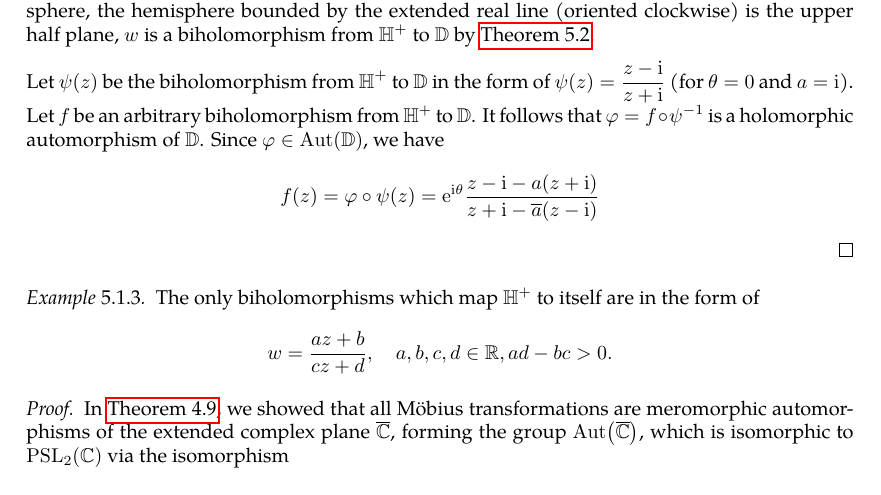
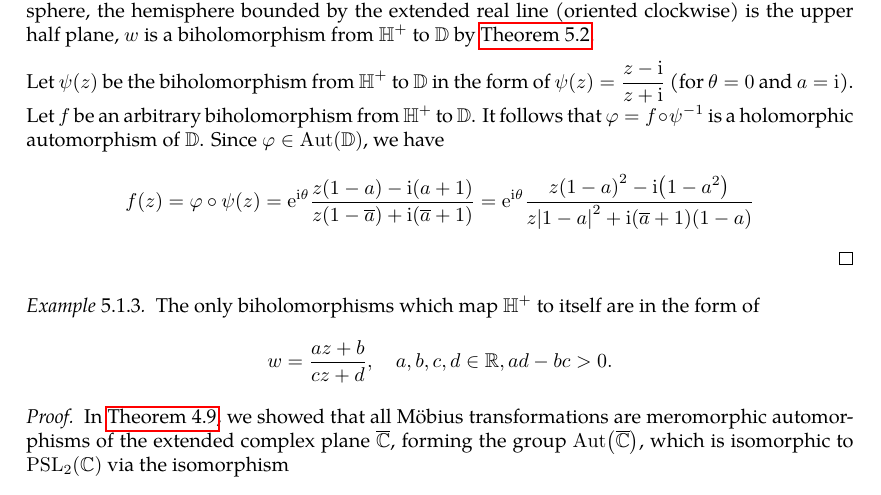
Before and after one commit to slipperking/complex-analysis-latex, a LaTeX document (main.tex): part of page 113 of 119, cut so that both start at the same text. Compiled offline with pdfLaTeX.

Commit message:
overleaf_to_git (Sat Jul 19 16:08:12 2025 -0700): update main.tex from r18028 to r18032

```diff
--- a/main.tex
+++ b/main.tex
@@ -2872,7 +2872,7 @@ We will now give examples of biholomorphisms.
     Assume \(w=\ee^{\ii\tau}\) for an arbitrary \(\tau\in\mathbb{R}\). We then have \[\Im(z)=\Im\qty[\frac{\qty(\ee^{\ii\tau}\overline{a}-a\ee^{\ii\theta})\qty(\ee^{-\ii\tau}-\ee^{-\ii\theta})}{\abs{\ee^{\ii\tau}-\ee^{\ii\theta}}^2}]=2\Im\qty[\frac{\Re(a)-\Re\qty(a\ee^{\ii\theta-\ii\tau})}{\abs{\ee^{\ii\tau}-\ee^{\ii\theta}}^2}]=0.\]
     Hence, \(z\) maps \(\partial\mathbb{D}\) to \(\overline{\mathbb{R}}\), and \(w\) maps \(\overline{\mathbb{R}}\) to \(\partial\mathbb{D}\) univalently and surjectively. Since on the Riemann sphere, the hemisphere bounded by the extended real line (oriented clockwise) is the upper half plane, \(w\) is a biholomorphism from \(\mathbb{H}^+\) to \(\mathbb{D}\) by \autoref{thm:boundaryofconformalmap}.
 
-    Let \(\psi(z)\) be the biholomorphism from \(\mathbb{H}^+\) to \(\mathbb{D}\) in the form of \(\psi(z)=\frac{z-\ii}{z+\ii}\) (for \(\theta=0\) and \(a=\ii\)). Let \(f\) be an arbitrary biholomorphism from \(\mathbb{H}^+\) to \(\mathbb{D}\). It follows that \(\varphi=f\circ\psi^{-1}\) is a holomorphic automorphism of \(\mathbb{D}\). Since \(\varphi\in\Aut(\mathbb{D})\), we have \[f(z)=\varphi\circ\psi(z)=\ee^{\ii\theta}\frac{z-\ii-a\qty(z+\ii)}{{z+\ii}-\overline{a}\qty(z-\ii)}\]
+    Let \(\psi(z)\) be the biholomorphism from \(\mathbb{H}^+\) to \(\mathbb{D}\) in the form of \(\psi(z)=\frac{z-\ii}{z+\ii}\) (for \(\theta=0\) and \(a=\ii\)). Let \(f\) be an arbitrary biholomorphism from \(\mathbb{H}^+\) to \(\mathbb{D}\). It follows that \(\varphi=f\circ\psi^{-1}\) is a holomorphic automorphism of \(\mathbb{D}\). Since \(\varphi\in\Aut(\mathbb{D})\), we have \[f(z)=\varphi\circ\psi(z)=\ee^{\ii\theta}\frac{z\qty(1-a)-\ii\qty(a+1)}{z\qty(1-\overline{a})+\ii\qty(\overline{a}+1)}=\ee^{\ii\theta}\frac{z\qty(1-a)^2-\ii\qty(1-a^2)}{z\abs{1-a}^2+\ii\qty(\overline{a}+1)(1-a)}\]
 \end{proof}
 \begin{example}\label{ex:upperhalfplaneholomorphicautomorphisms}
     The only biholomorphisms which map \(\mathbb{H}^+\) to itself are in the form of \[w=\frac{az+b}{cz+d},\quad a,b,c,d\in\mathbb{R},ad-bc>0.\]
```
